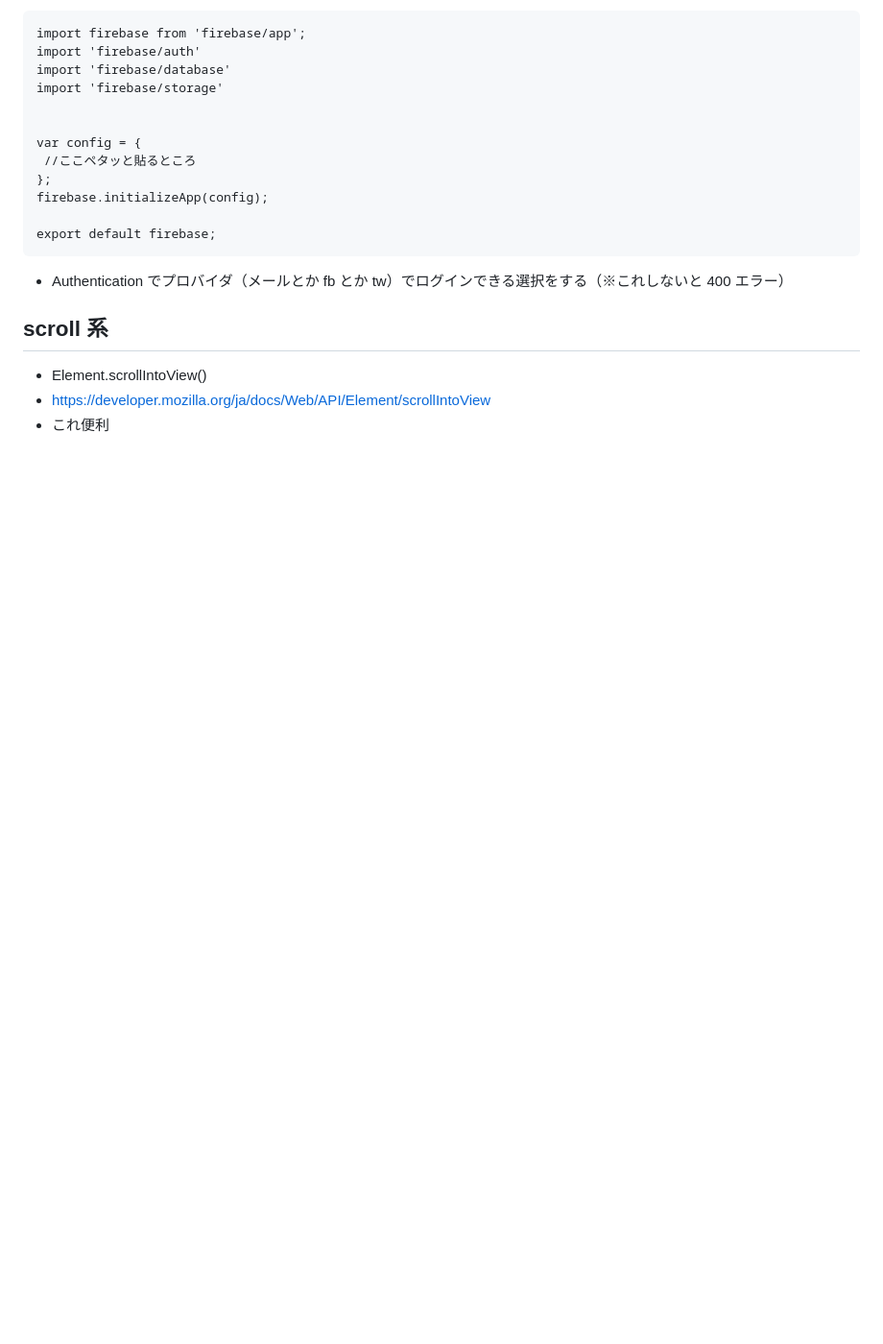
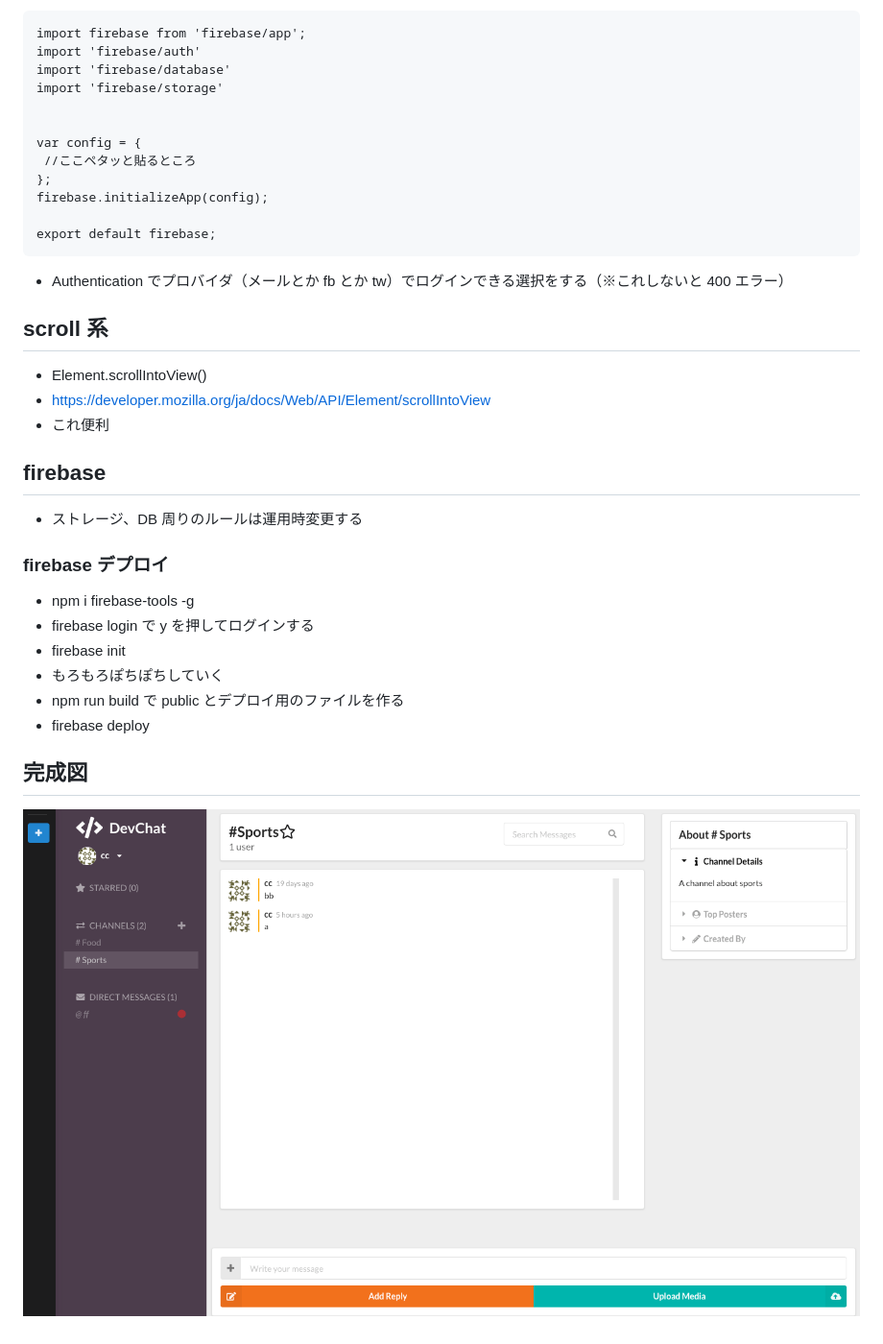
Before and after one commit to mistunori-morita/React-Slack-App, a Markdown page: README.md, the part around the change. Shown: that part at 96% size. Drawn GitHub-style; pictures changed too: img/1.png (added); blank space fills up the shorter version.

Commit message:
comp image add

```diff
--- a/README.md
+++ b/README.md
@@ -45,3 +45,20 @@ export default firebase;
 - Element.scrollIntoView()
 - https://developer.mozilla.org/ja/docs/Web/API/Element/scrollIntoView
 - これ便利
+
+## firebase
+
+- ストレージ、DB 周りのルールは運用時変更する
+
+### firebase デプロイ
+
+- npm i firebase-tools -g
+- firebase login で y を押してログインする
+- firebase init
+- もろもろぽちぽちしていく
+- npm run build で public とデプロイ用のファイルを作る
+- firebase deploy
+
+## 完成図
+
+![完成図](./img/1.png)
```
